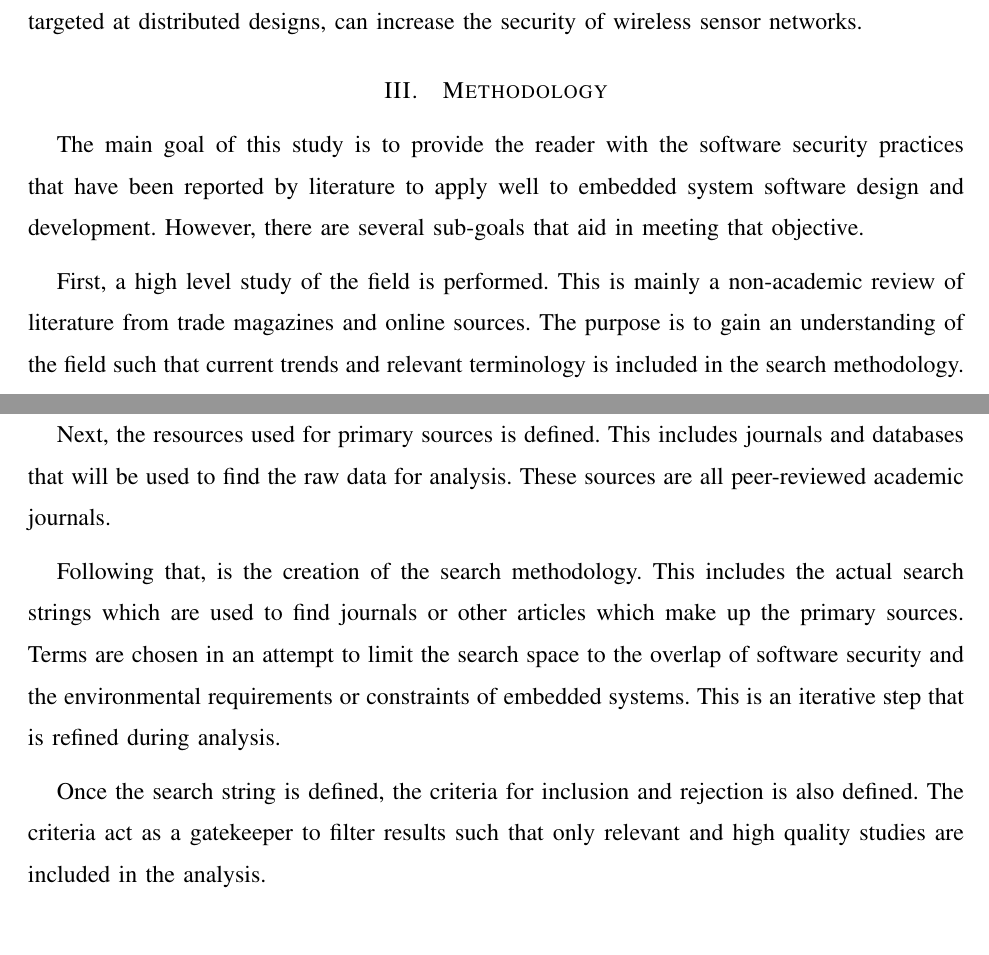
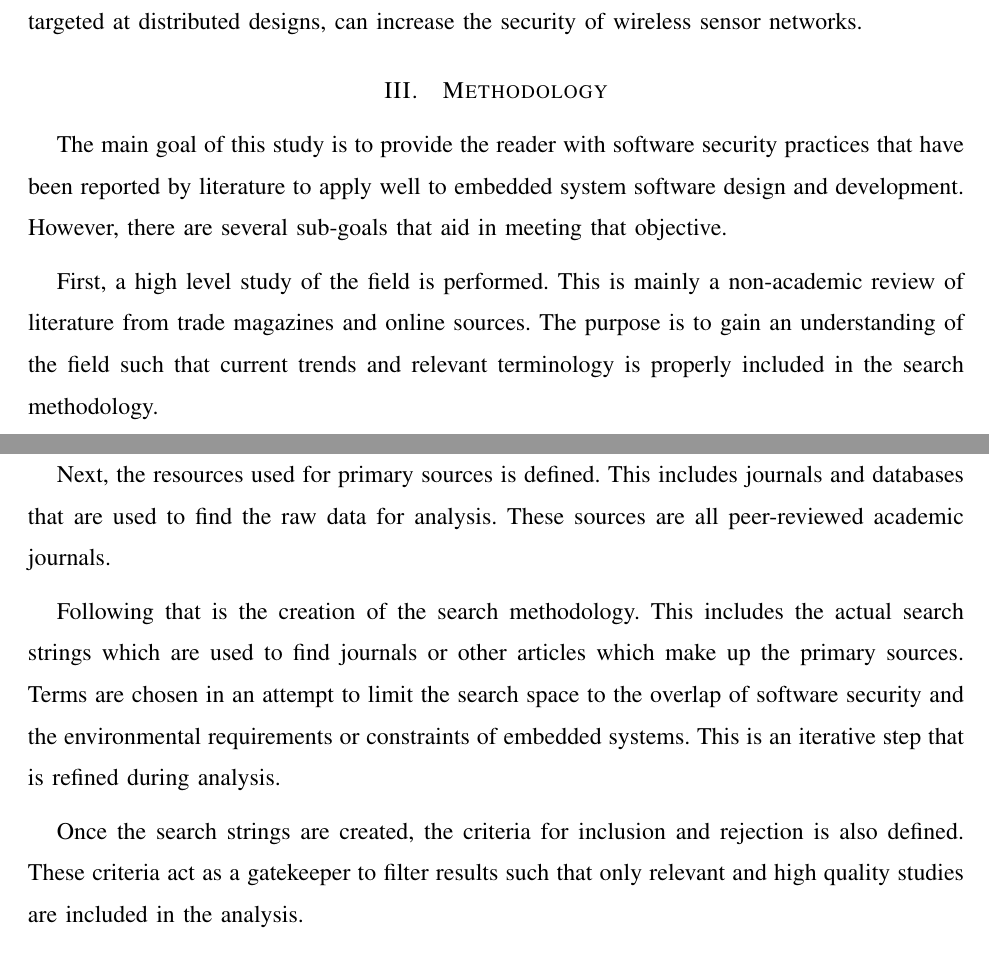
Before and after one commit to dsblue/Research, a LaTeX paper (EmbeddedSecurityPaper/embeddedsecurity.tex): two parts of pages 4 and 5 of 14, joined at a grey line, cut so that both start at the same text, the shorter picture padded with empty space. Compiled offline with pdfLaTeX.

Commit message:
Fixed some grammer

```diff
--- a/EmbeddedSecurityPaper/embeddedsecurity.tex
+++ b/EmbeddedSecurityPaper/embeddedsecurity.tex
@@ -89,15 +89,15 @@ For many years high security was not seen as essential for these types of device
 Wireless sensor networks (WSN) comprise a special class of embedded system that is defined by its connectivity.  WSN devices are low power, battery powered devices that are designed to take information from their environment, perform operations on data, optionally provide feedback into the environment, and communicate with other devices.  Typically, these devices form dynamic and adaptable (ad-hoc) networks among the various sensors and may perform distributed processing on the data as well.  WSNs are also notable for their high profile applications such as safety critical environmental monitoring, implantable health monitoring (mHealth), perimeter security and inventory tracking.\cite{Bojinov2010,Mahdavi-Hezavehi2013}  Distributed WSN topologies are very different from traditional computer networks, such as the Internet, which tend to centralize services to specific nodes. However, this paper discusses areas of software security research that, while not originally targeted at distributed designs, can increase the security of wireless sensor networks.
 
 \section{Methodology}
-The main goal of this study is to provide the reader with the software security practices that have been reported by literature to apply well to embedded system software design and development.  However, there are several sub-goals that aid in meeting that objective.
+The main goal of this study is to provide the reader with software security practices that have been reported by literature to apply well to embedded system software design and development.  However, there are several sub-goals that aid in meeting that objective.
 
-First, a high level study of the field is performed.  This is mainly a non-academic review of literature from trade magazines and online sources. The purpose is to gain an understanding of the field such that current trends and relevant terminology is included in the search methodology.
+First, a high level study of the field is performed.  This is mainly a non-academic review of literature from trade magazines and online sources. The purpose is to gain an understanding of the field such that current trends and relevant terminology is properly included in the search methodology.
 
-Next, the resources used for primary sources is defined.  This includes journals and databases that will be used to find the raw data for analysis.  These sources are all peer-reviewed academic journals.
+Next, the resources used for primary sources is defined.  This includes journals and databases that are used to find the raw data for analysis.  These sources are all peer-reviewed academic journals.
 
-Following that, is the creation of the search methodology.  This includes the actual search strings which are used to find journals or other articles which make up the primary sources.  Terms are chosen in an attempt to limit the search space to the overlap of software security and the environmental requirements or constraints of embedded systems.  This is an iterative step that is refined during analysis.
+Following that is the creation of the search methodology.  This includes the actual search strings which are used to find journals or other articles which make up the primary sources.  Terms are chosen in an attempt to limit the search space to the overlap of software security and the environmental requirements or constraints of embedded systems.  This is an iterative step that is refined during analysis.
 
-Once the search string is defined, the criteria for inclusion and rejection is also defined.  The criteria act as a gatekeeper to filter results such that only relevant and high quality studies are included in the analysis.
+Once the search strings are created, the criteria for inclusion and rejection is also defined.  These criteria act as a gatekeeper to filter results such that only relevant and high quality studies are included in the analysis.
 
 Finally, the sources which are selected for analysis are used to synthesize an authoritative list of software security practices for embedded systems.
 
```
Also changed, not shown: EmbeddedSecurityPaper/embeddedsecurity.pdf.
